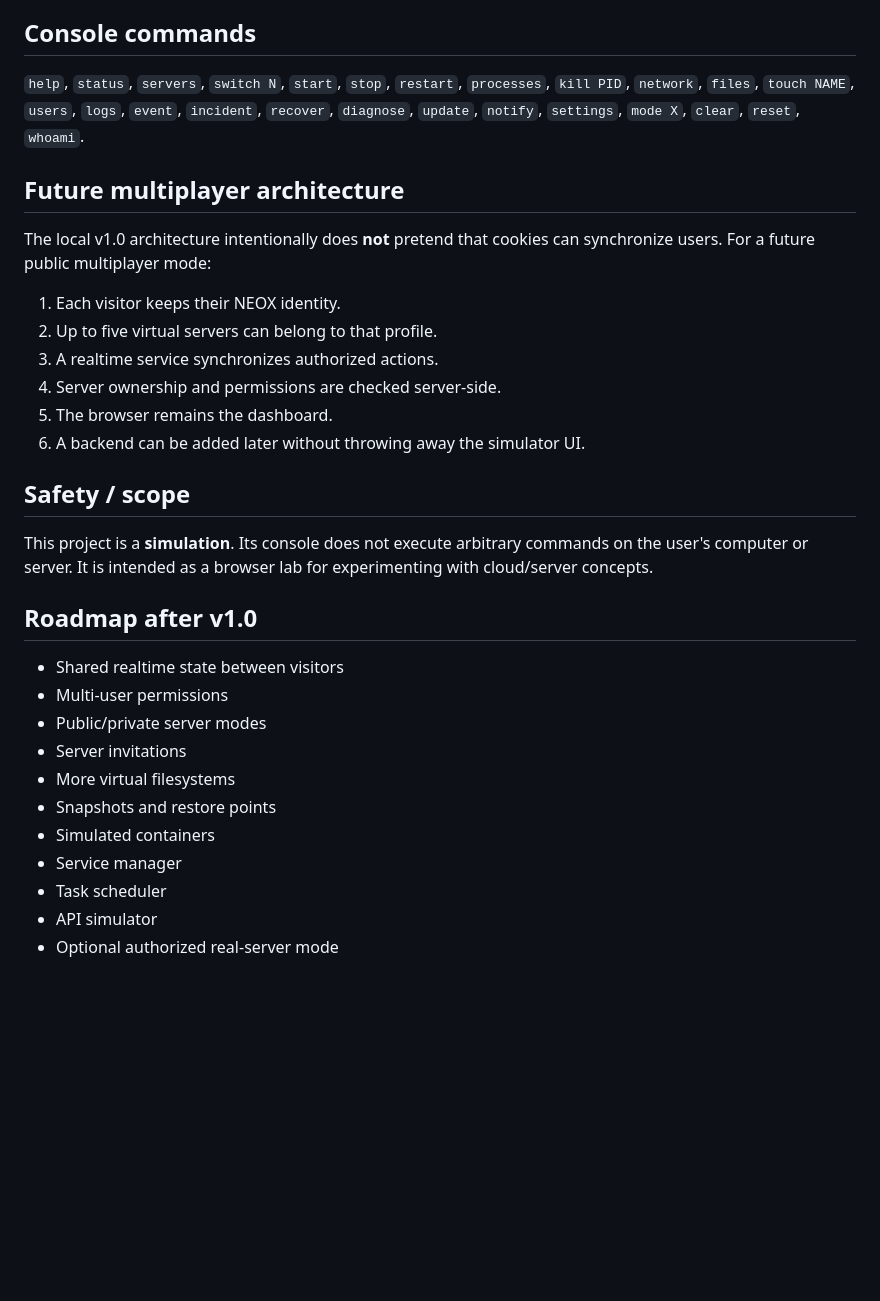
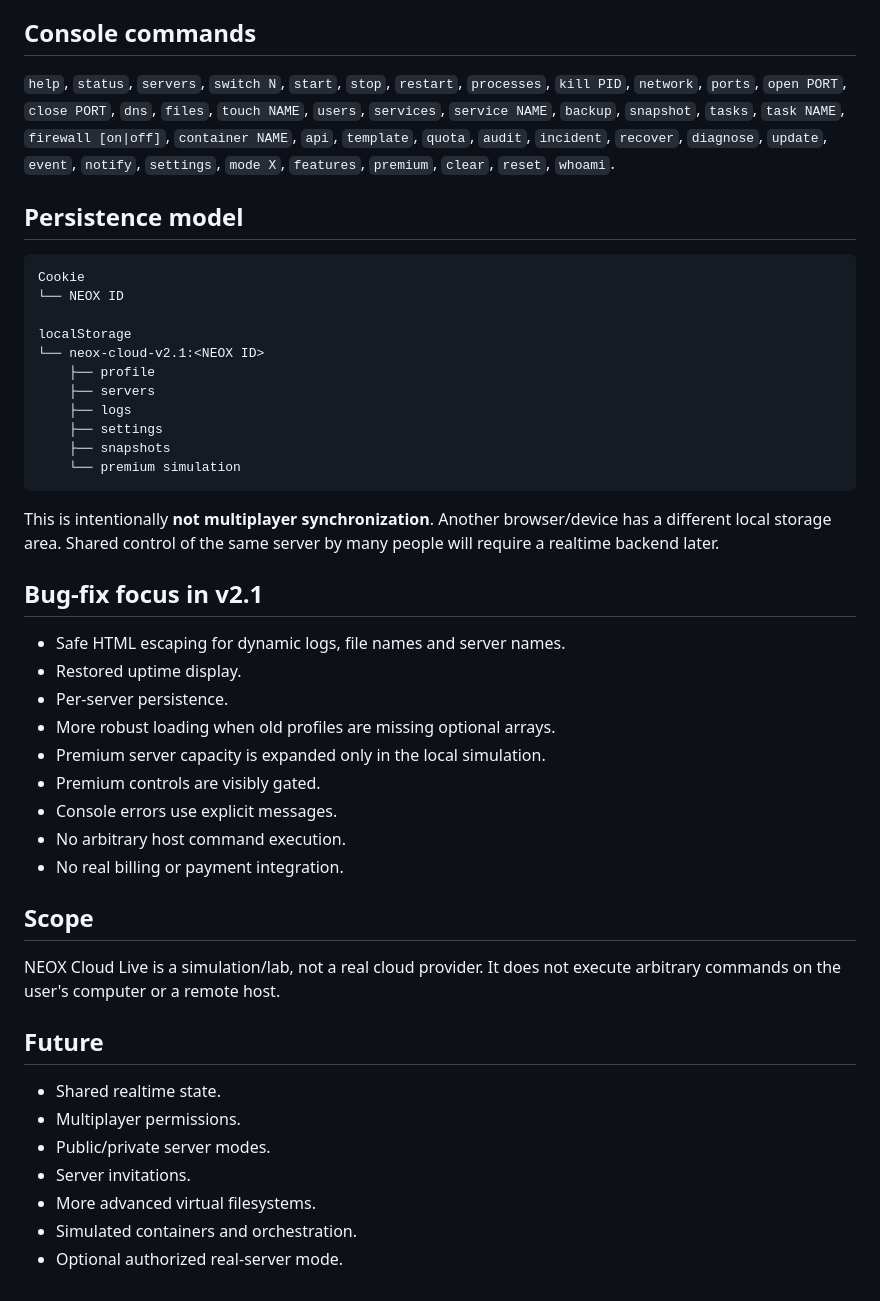
Before and after one commit to anyelo888ra-ux/neox-cloud-live, a Markdown page: README.md, the part around one of its changes. GitHub-like rendering; blank space fills up the shorter version.

Commit message:
Document NEOX Cloud Live v2.1 and 110-feature matrix

````diff
--- a/README.md
+++ b/README.md
@@ -119,33 +163,48 @@ The simulator now provides **5 virtual servers per local NEOX identity**. Each b
 
 ## Console commands
 
-`help`, `status`, `servers`, `switch N`, `start`, `stop`, `restart`, `processes`, `kill PID`, `network`, `files`, `touch NAME`, `users`, `logs`, `event`, `incident`, `recover`, `diagnose`, `update`, `notify`, `settings`, `mode X`, `clear`, `reset`, `whoami`.
+`help`, `status`, `servers`, `switch N`, `start`, `stop`, `restart`, `processes`, `kill PID`, `network`, `ports`, `open PORT`, `close PORT`, `dns`, `files`, `touch NAME`, `users`, `services`, `service NAME`, `backup`, `snapshot`, `tasks`, `task NAME`, `firewall [on|off]`, `container NAME`, `api`, `template`, `quota`, `audit`, `incident`, `recover`, `diagnose`, `update`, `event`, `notify`, `settings`, `mode X`, `features`, `premium`, `clear`, `reset`, `whoami`.
 
-## Future multiplayer architecture
+## Persistence model
 
-The local v1.0 architecture intentionally does **not** pretend that cookies can synchronize users. For a future public multiplayer mode:
+```
+Cookie
+└── NEOX ID
 
-1. Each visitor keeps their NEOX identity.
-2. Up to five virtual servers can belong to that profile.
-3. A realtime service synchronizes authorized actions.
-4. Server ownership and permissions are checked server-side.
-5. The browser remains the dashboard.
-6. A backend can be added later without throwing away the simulator UI.
+localStorage
+└── neox-cloud-v2.1:<NEOX ID>
+    ├── profile
+    ├── servers
+    ├── logs
+    ├── settings
+    ├── snapshots
+    └── premium simulation
+```
 
-## Safety / scope
+This is intentionally **not multiplayer synchronization**. Another browser/device has a different local storage area. Shared control of the same server by many people will require a realtime backend later.
 
-This project is a **simulation**. Its console does not execute arbitrary commands on the user's computer or server. It is intended as a browser lab for experimenting with cloud/server concepts.
+## Bug-fix focus in v2.1
 
-## Roadmap after v1.0
+- Safe HTML escaping for dynamic logs, file names and server names.
+- Restored uptime display.
+- Per-server persistence.
+- More robust loading when old profiles are missing optional arrays.
+- Premium server capacity is expanded only in the local simulation.
+- Premium controls are visibly gated.
+- Console errors use explicit messages.
+- No arbitrary host command execution.
+- No real billing or payment integration.
 
-- Shared realtime state between visitors
-- Multi-user permissions
-- Public/private server modes
-- Server invitations
-- More virtual filesystems
-- Snapshots and restore points
-- Simulated containers
-- Service manager
-- Task scheduler
-- API simulator
-- Optional authorized real-server mode
+## Scope
+
+NEOX Cloud Live is a simulation/lab, not a real cloud provider. It does not execute arbitrary commands on the user's computer or a remote host.
+
+## Future
+
+- Shared realtime state.
+- Multiplayer permissions.
+- Public/private server modes.
+- Server invitations.
+- More advanced virtual filesystems.
+- Simulated containers and orchestration.
+- Optional authorized real-server mode.
````
Also changed, not shown: other parts of README.md (+154 -110 lines).
